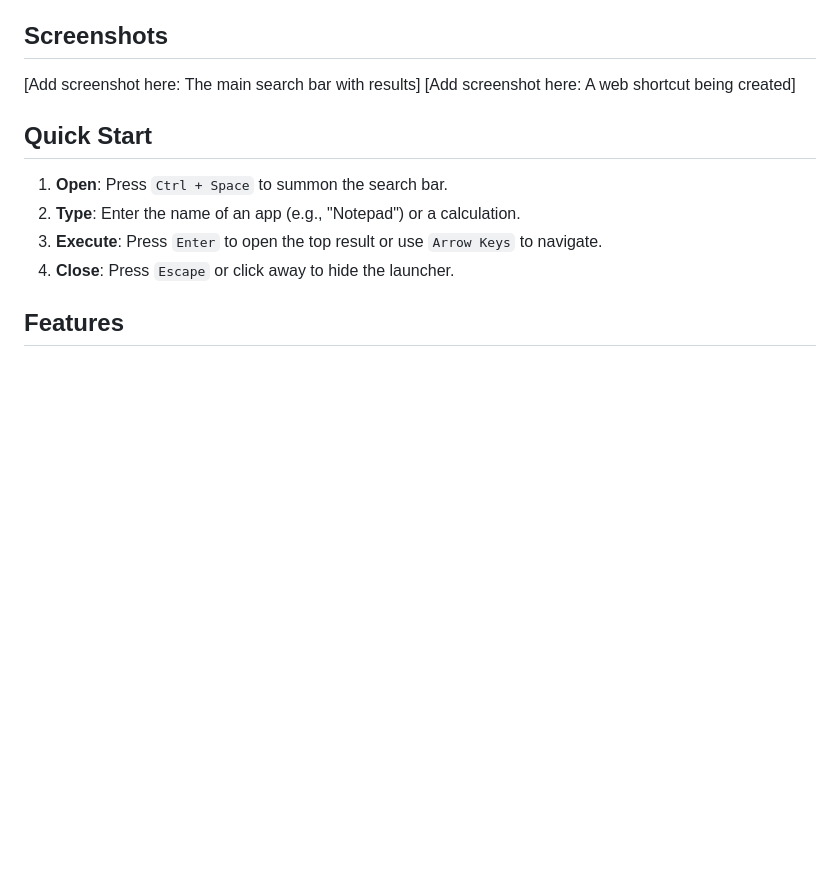
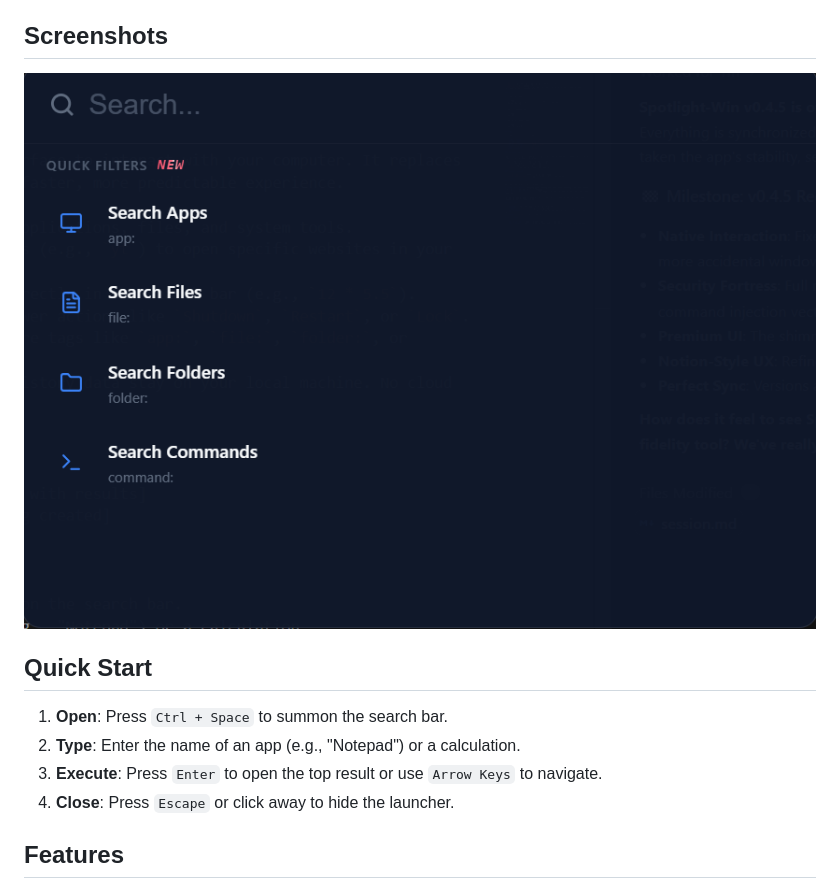
Before and after one commit to Snaehath/Win-Spotlight, a Markdown page: README.md, the part around the change. Rendered like a GitHub page; pictures changed too: media/image.png (added); blank space fills up the shorter version.

Commit message:
docs: organize screenshots into media folder

```diff
--- a/README.md
+++ b/README.md
@@ -15,8 +15,7 @@ Spotlight-Win provides a centralized interface to interact with your computer. I
 
 ## Screenshots
 
-[Add screenshot here: The main search bar with results]
-[Add screenshot here: A web shortcut being created]
+![Main Search Bar with Elite UI](media/image.png)
 
 ## Quick Start
 
```
